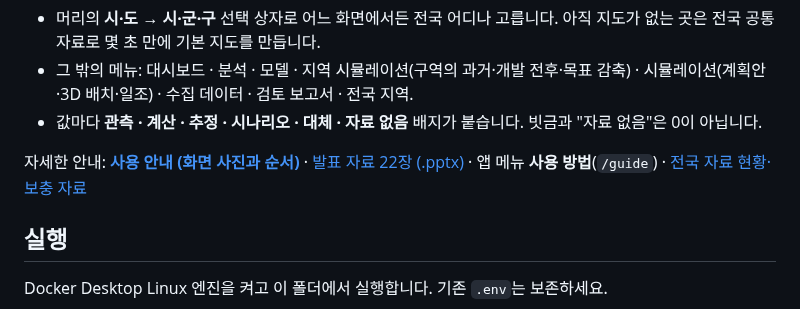
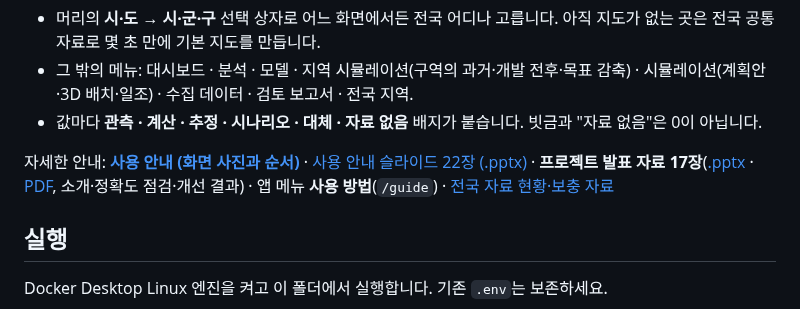
Before and after one commit to shy0401/Carbon-Urban-DSS, a Markdown page: README.md, the part around the change. GitHub-like rendering.

```diff
--- a/README.md
+++ b/README.md
@@ -24,7 +24,7 @@
 - 그 밖의 메뉴: 대시보드 · 분석 · 모델 · 지역 시뮬레이션(구역의 과거·개발 전후·목표 감축) · 시뮬레이션(계획안·3D 배치·일조) · 수집 데이터 · 검토 보고서 · 전국 지역.
 - 값마다 **관측 · 계산 · 추정 · 시나리오 · 대체 · 자료 없음** 배지가 붙습니다. 빗금과 "자료 없음"은 0이 아닙니다.
 
-자세한 안내: **[사용 안내 (화면 사진과 순서)](docs/USAGE.md)** · [발표 자료 22장 (.pptx)](docs/usage/Carbon-Urban-DSS-guide.pptx) · 앱 메뉴 **사용 방법**(`/guide`) · [전국 자료 현황·보충 자료](docs/NATIONWIDE_DATA.md)
+자세한 안내: **[사용 안내 (화면 사진과 순서)](docs/USAGE.md)** · [사용 안내 슬라이드 22장 (.pptx)](docs/usage/Carbon-Urban-DSS-guide.pptx) · **프로젝트 발표 자료 17장**([.pptx](docs/presentation/Carbon-Urban-DSS-presentation.pptx) · [PDF](docs/presentation/Carbon-Urban-DSS-presentation.pdf), 소개·정확도 점검·개선 결과) · 앱 메뉴 **사용 방법**(`/guide`) · [전국 자료 현황·보충 자료](docs/NATIONWIDE_DATA.md)
 
 ## 실행
 
```
Also changed, not shown: docs/ACCURACY.md (+5 -1 lines), docs/images/accuracy/a01-validation-suwon.jpg (added), docs/images/accuracy/a02-validation-jeonju.jpg (added), 2 other files.
